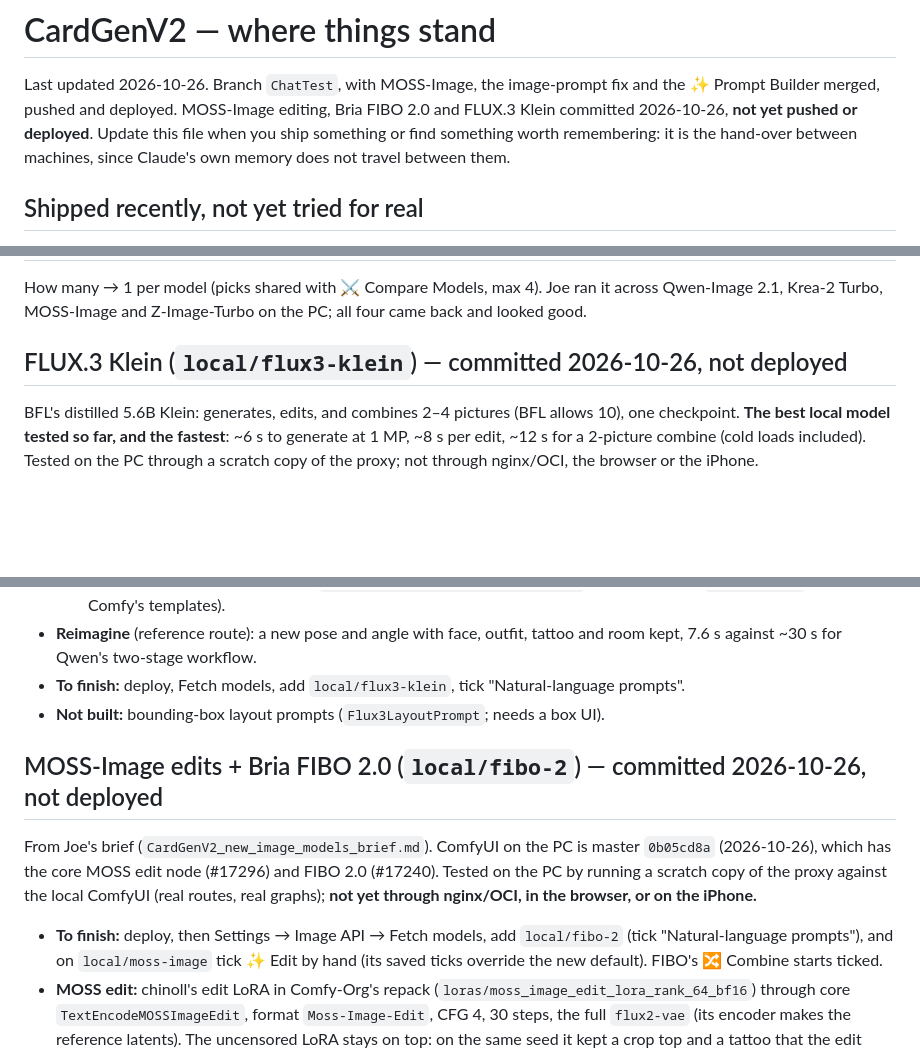
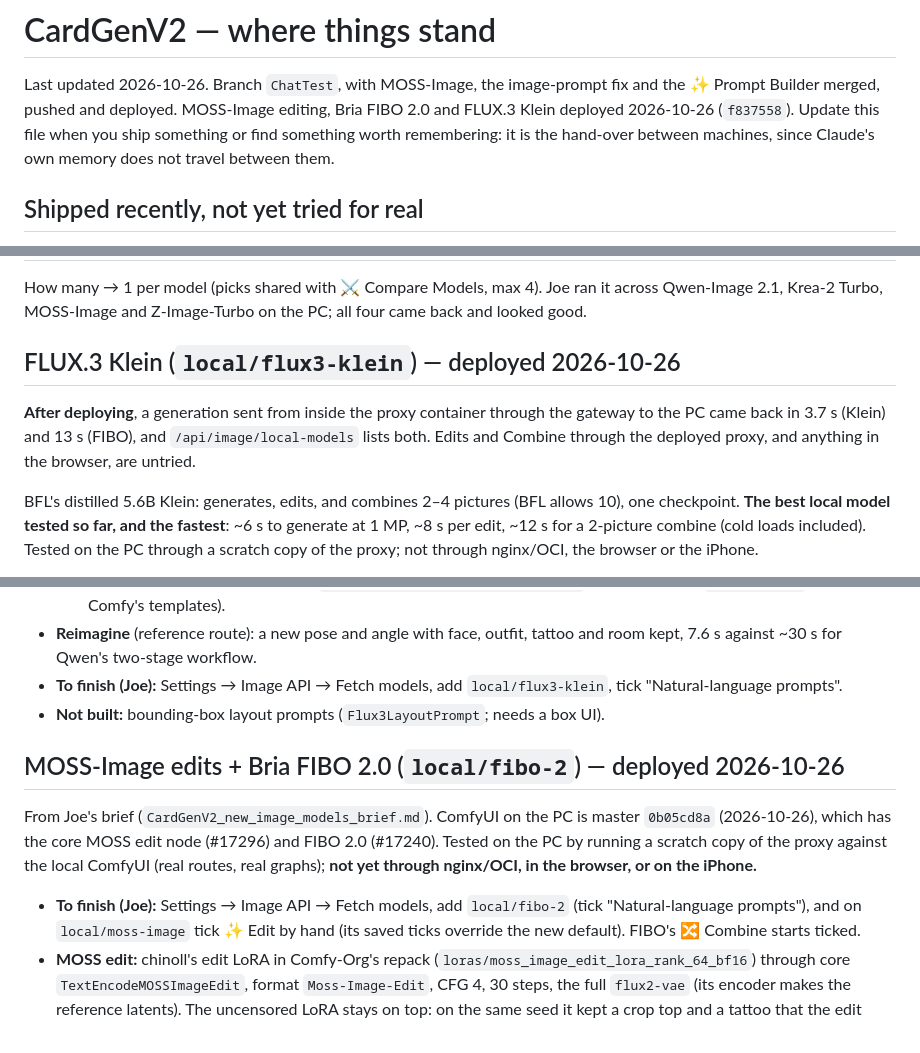
Before and after one commit to zebede1980/CardGenV2, a Markdown page: STATUS.md, 3 parts joined by grey strips. GitHub-like rendering; blank space fills up the shorter version.

Commit message:
chore: MOSS edit, FIBO 2.0 and Klein deployed in STATUS
Co-Authored-By: Claude Opus 5.5 <noreply@anthropic.com>

```diff
--- a/STATUS.md
+++ b/STATUS.md
@@ -2,7 +2,7 @@
 
 Last updated 2026-10-26. Branch `ChatTest`, with MOSS-Image, the image-prompt fix and the
 ✨ Prompt Builder merged, pushed and deployed. MOSS-Image editing, Bria FIBO 2.0 and FLUX.3
-Klein committed 2026-10-26, **not yet pushed or deployed**. Update this file when you ship something or find something worth remembering: it is the
+Klein deployed 2026-10-26 (`f837558`). Update this file when you ship something or find something worth remembering: it is the
 hand-over between machines, since Claude's own memory does not travel between them.
 
 ## Shipped recently, not yet tried for real
@@ -45,7 +45,11 @@ working image. Results that land while it is open join it (`_renderPlaygroundGen
 How many → 1 per model (picks shared with ⚔️ Compare Models, max 4). Joe ran it across Qwen-Image 2.1,
 Krea-2 Turbo, MOSS-Image and Z-Image-Turbo on the PC; all four came back and looked good.
 
-## FLUX.3 Klein (`local/flux3-klein`) — committed 2026-10-26, not deployed
+## FLUX.3 Klein (`local/flux3-klein`) — deployed 2026-10-26
+
+**After deploying**, a generation sent from inside the proxy container through the gateway to
+the PC came back in 3.7 s (Klein) and 13 s (FIBO), and `/api/image/local-models` lists both.
+Edits and Combine through the deployed proxy, and anything in the browser, are untried.
 
 BFL's distilled 5.6B Klein: generates, edits, and combines 2–4 pictures (BFL allows 10), one
 checkpoint. **The best local model tested so far, and the fastest**: ~6 s to generate at 1 MP,
@@ -73,17 +77,17 @@ scratch copy of the proxy; not through nginx/OCI, the browser or the iPhone.
     w4a8 6.7 GB, a `TextGenerate` node in Comfy's templates).
 - **Reimagine** (reference route): a new pose and angle with face, outfit, tattoo and room kept,
   7.6 s against ~30 s for Qwen's two-stage workflow.
-- **To finish:** deploy, Fetch models, add `local/flux3-klein`, tick "Natural-language prompts".
+- **To finish (Joe):** Settings → Image API → Fetch models, add `local/flux3-klein`, tick "Natural-language prompts".
 - **Not built:** bounding-box layout prompts (`Flux3LayoutPrompt`; needs a box UI).
 
-## MOSS-Image edits + Bria FIBO 2.0 (`local/fibo-2`) — committed 2026-10-26, not deployed
+## MOSS-Image edits + Bria FIBO 2.0 (`local/fibo-2`) — deployed 2026-10-26
 
 From Joe's brief (`CardGenV2_new_image_models_brief.md`). ComfyUI on the PC is master `0b05cd8a`
 (2026-10-26), which has the core MOSS edit node (#17296) and FIBO 2.0 (#17240). Tested on the PC by
 running a scratch copy of the proxy against the local ComfyUI (real routes, real graphs); **not yet
 through nginx/OCI, in the browser, or on the iPhone.**
 
-- **To finish:** deploy, then Settings → Image API → Fetch models, add `local/fibo-2` (tick
+- **To finish (Joe):** Settings → Image API → Fetch models, add `local/fibo-2` (tick
   "Natural-language prompts"), and on `local/moss-image` tick ✨ Edit by hand (its saved ticks
   override the new default). FIBO's 🔀 Combine starts ticked.
 - **MOSS edit:** chinoll's edit LoRA in Comfy-Org's repack (`loras/moss_image_edit_lora_rank_64_bf16`)
```
